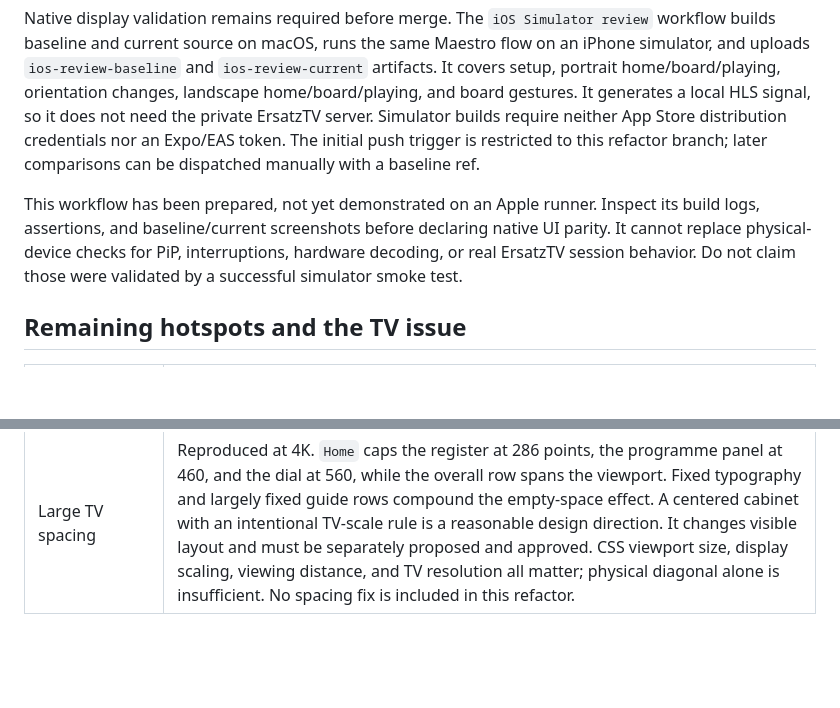
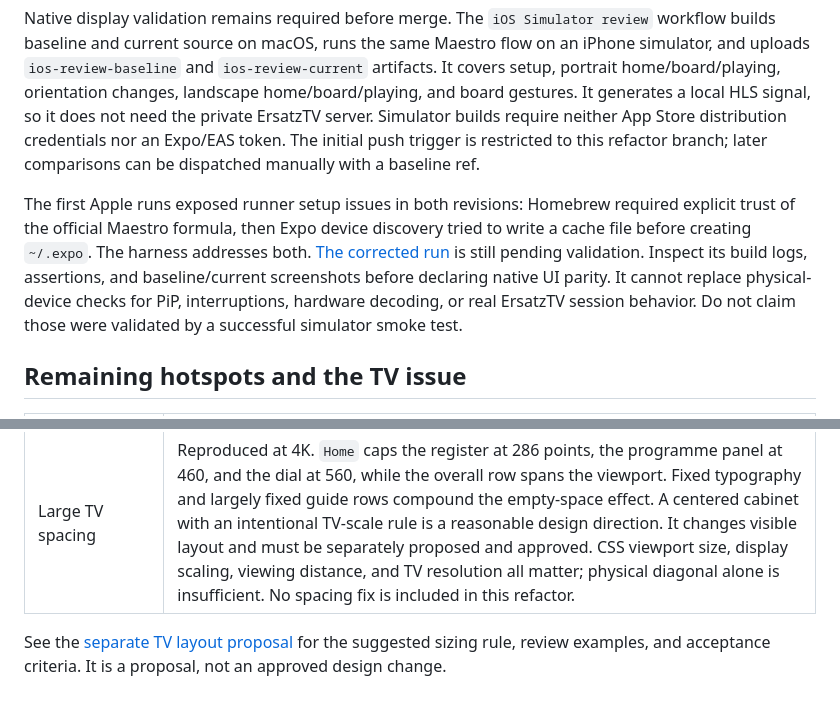
Before and after one commit to rabsef-bicrym/dead-simple-player, a Markdown page: docs/refactoring-review.md, 2 parts joined by grey strips. Drawn GitHub-style; blank space fills up the shorter version.

Commit message:
Record native validation status and link the separate TV proposal

```diff
--- a/docs/refactoring-review.md
+++ b/docs/refactoring-review.md
@@ -62,7 +62,7 @@ Completed locally:
 
 Native display validation remains required before merge. The `iOS Simulator review` workflow builds baseline and current source on macOS, runs the same Maestro flow on an iPhone simulator, and uploads `ios-review-baseline` and `ios-review-current` artifacts. It covers setup, portrait home/board/playing, orientation changes, landscape home/board/playing, and board gestures. It generates a local HLS signal, so it does not need the private ErsatzTV server. Simulator builds require neither App Store distribution credentials nor an Expo/EAS token. The initial push trigger is restricted to this refactor branch; later comparisons can be dispatched manually with a baseline ref.
 
-This workflow has been prepared, not yet demonstrated on an Apple runner. Inspect its build logs, assertions, and baseline/current screenshots before declaring native UI parity. It cannot replace physical-device checks for PiP, interruptions, hardware decoding, or real ErsatzTV session behavior. Do not claim those were validated by a successful simulator smoke test.
+The first Apple runs exposed runner setup issues in both revisions: Homebrew required explicit trust of the official Maestro formula, then Expo device discovery tried to write a cache file before creating `~/.expo`. The harness addresses both. [The corrected run](https://github.com/rabsef-bicrym/dead-simple-player/actions/runs/40651804386) is still pending validation. Inspect its build logs, assertions, and baseline/current screenshots before declaring native UI parity. It cannot replace physical-device checks for PiP, interruptions, hardware decoding, or real ErsatzTV session behavior. Do not claim those were validated by a successful simulator smoke test.
 
 ## Remaining hotspots and the TV issue
 
@@ -75,3 +75,5 @@ This workflow has been prepared, not yet demonstrated on an Apple runner. Inspec
 | Board animation mechanics | The two cabinets still differ in reduced-motion handling, field lengths, presentation keys, and shade sequencing. Their remaining repeated mechanics are not safely interchangeable just because the code looks similar. |
 | Dependency footprint | `CLAUDE.md` records Skia as unimported and reserved for a tooling pass. Measure native binary/pod impact and rebuild both platforms before removing it; no dependency changes are included here. |
 | Large TV spacing | Reproduced at 4K. `Home` caps the register at 286 points, the programme panel at 460, and the dial at 560, while the overall row spans the viewport. Fixed typography and largely fixed guide rows compound the empty-space effect. A centered cabinet with an intentional TV-scale rule is a reasonable design direction. It changes visible layout and must be separately proposed and approved. CSS viewport size, display scaling, viewing distance, and TV resolution all matter; physical diagonal alone is insufficient. No spacing fix is included in this refactor. |
+
+See the [separate TV layout proposal](tv-layout-proposal.md) for the suggested sizing rule, review examples, and acceptance criteria. It is a proposal, not an approved design change.
```
